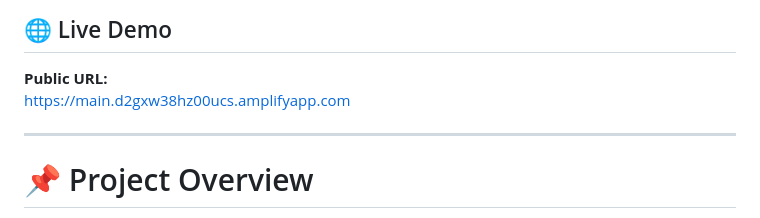
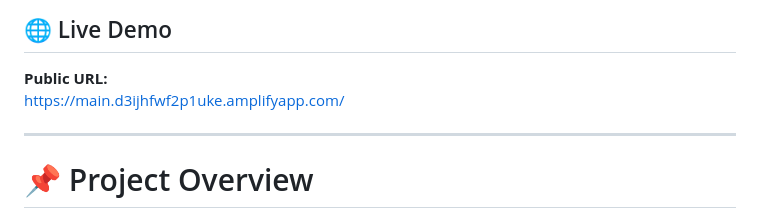
Before and after one commit to francisegenti/TaskForge, a Markdown page: README.md, the part around the change. Drawn GitHub-style.

```diff
--- a/README.md
+++ b/README.md
@@ -11,7 +11,7 @@ This project demonstrates how a simple frontend application can be transformed i
 ## 🌐 Live Demo
 
 **Public URL:**
-https://main.d2gxw38hz00ucs.amplifyapp.com
+https://main.d3ijhfwf2p1uke.amplifyapp.com/
 
 ---
 
```
